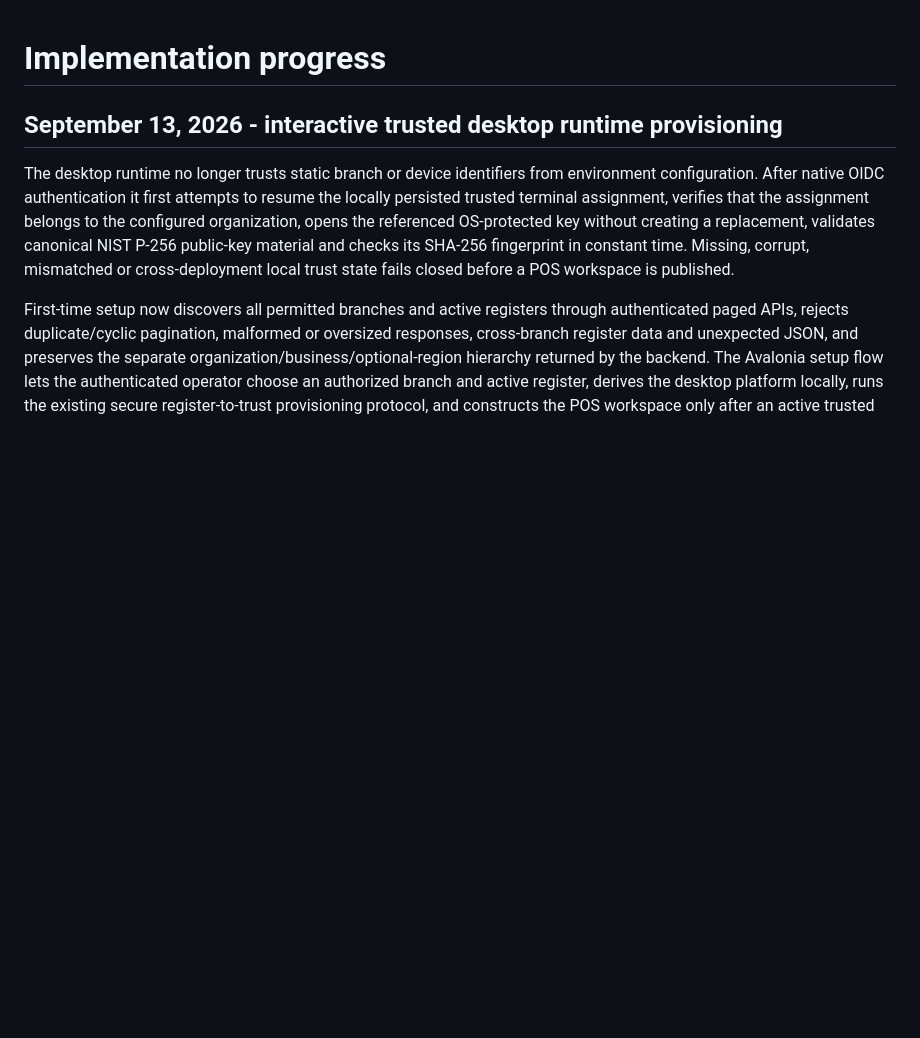
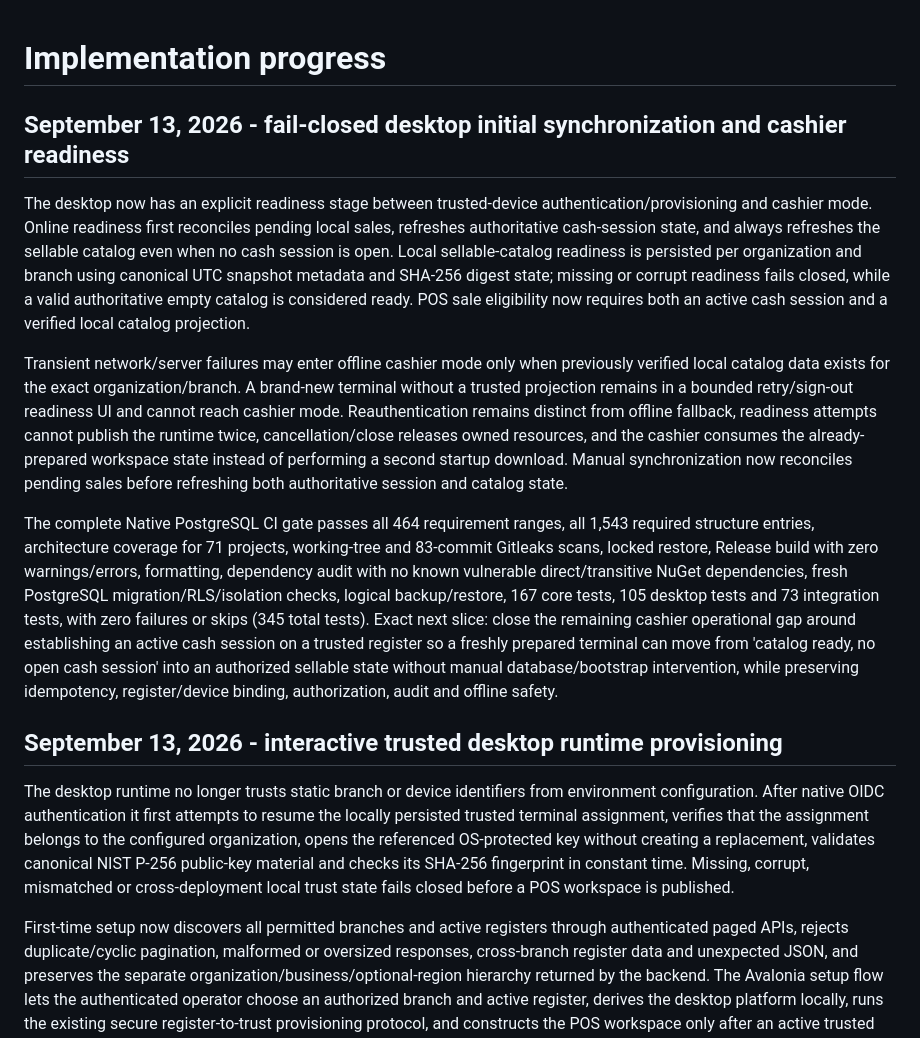
Before and after one commit to AlakhiarovSalekh/SalekhPos, a Markdown page: docs/development/progress.md, the part around the change. Rendered like a GitHub page; blank space fills up the shorter version.

Commit message:
chore: finalize desktop initial readiness

```diff
--- a/docs/development/progress.md
+++ b/docs/development/progress.md
@@ -1,5 +1,12 @@
 # Implementation progress
 
+## September 13, 2026 - fail-closed desktop initial synchronization and cashier readiness
+
+The desktop now has an explicit readiness stage between trusted-device authentication/provisioning and cashier mode. Online readiness first reconciles pending local sales, refreshes authoritative cash-session state, and always refreshes the sellable catalog even when no cash session is open. Local sellable-catalog readiness is persisted per organization and branch using canonical UTC snapshot metadata and SHA-256 digest state; missing or corrupt readiness fails closed, while a valid authoritative empty catalog is considered ready. POS sale eligibility now requires both an active cash session and a verified local catalog projection.
+
+Transient network/server failures may enter offline cashier mode only when previously verified local catalog data exists for the exact organization/branch. A brand-new terminal without a trusted projection remains in a bounded retry/sign-out readiness UI and cannot reach cashier mode. Reauthentication remains distinct from offline fallback, readiness attempts cannot publish the runtime twice, cancellation/close releases owned resources, and the cashier consumes the already-prepared workspace state instead of performing a second startup download. Manual synchronization now reconciles pending sales before refreshing both authoritative session and catalog state.
+
+The complete Native PostgreSQL CI gate passes all 464 requirement ranges, all 1,543 required structure entries, architecture coverage for 71 projects, working-tree and 83-commit Gitleaks scans, locked restore, Release build with zero warnings/errors, formatting, dependency audit with no known vulnerable direct/transitive NuGet dependencies, fresh PostgreSQL migration/RLS/isolation checks, logical backup/restore, 167 core tests, 105 desktop tests and 73 integration tests, with zero failures or skips (345 total tests). Exact next slice: close the remaining cashier operational gap around establishing an active cash session on a trusted register so a freshly prepared terminal can move from 'catalog ready, no open cash session' into an authorized sellable state without manual database/bootstrap intervention, while preserving idempotency, register/device binding, authorization, audit and offline safety.
 ## September 13, 2026 - interactive trusted desktop runtime provisioning
 
 The desktop runtime no longer trusts static branch or device identifiers from environment configuration. After native OIDC authentication it first attempts to resume the locally persisted trusted terminal assignment, verifies that the assignment belongs to the configured organization, opens the referenced OS-protected key without creating a replacement, validates canonical NIST P-256 public-key material and checks its SHA-256 fingerprint in constant time. Missing, corrupt, mismatched or cross-deployment local trust state fails closed before a POS workspace is published.
```
